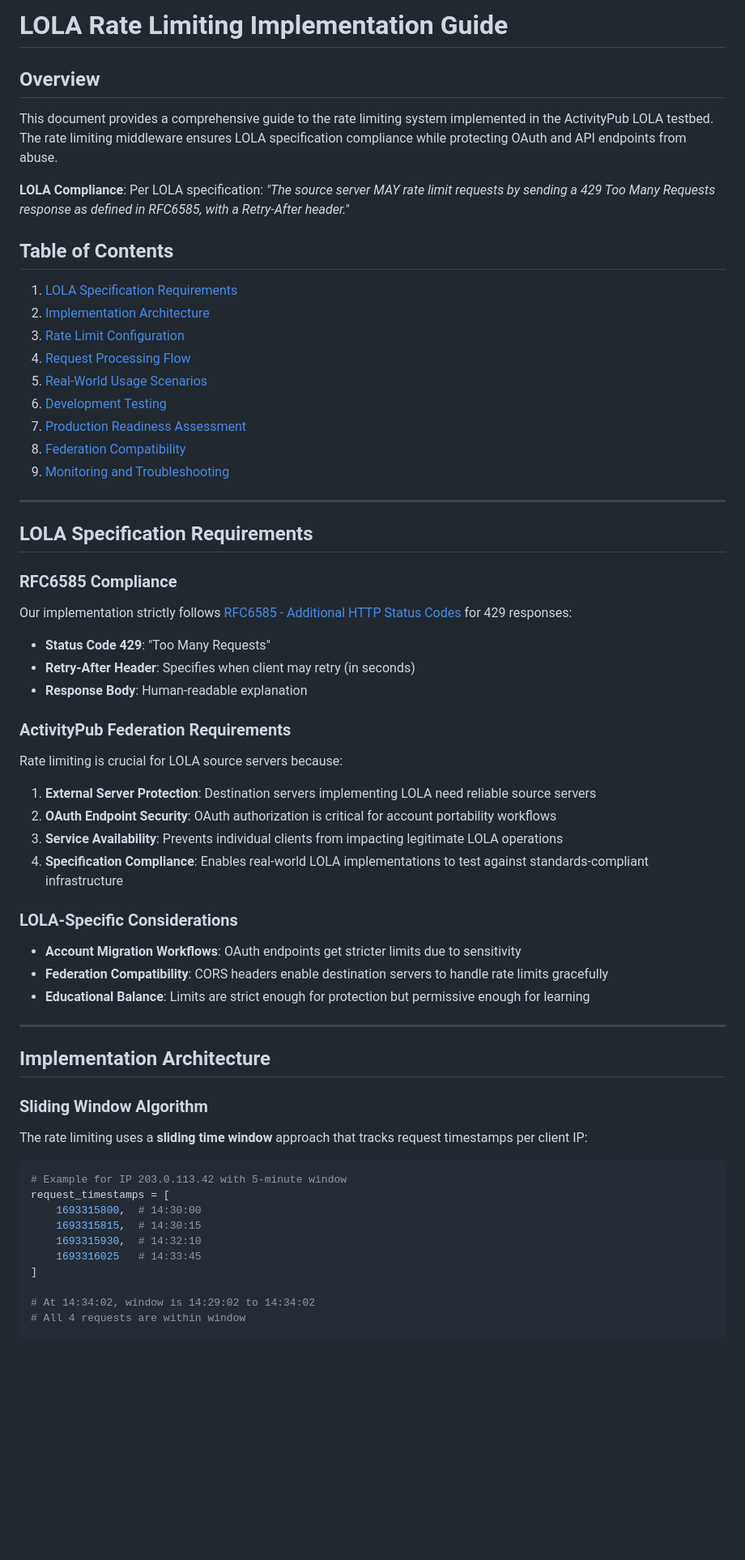
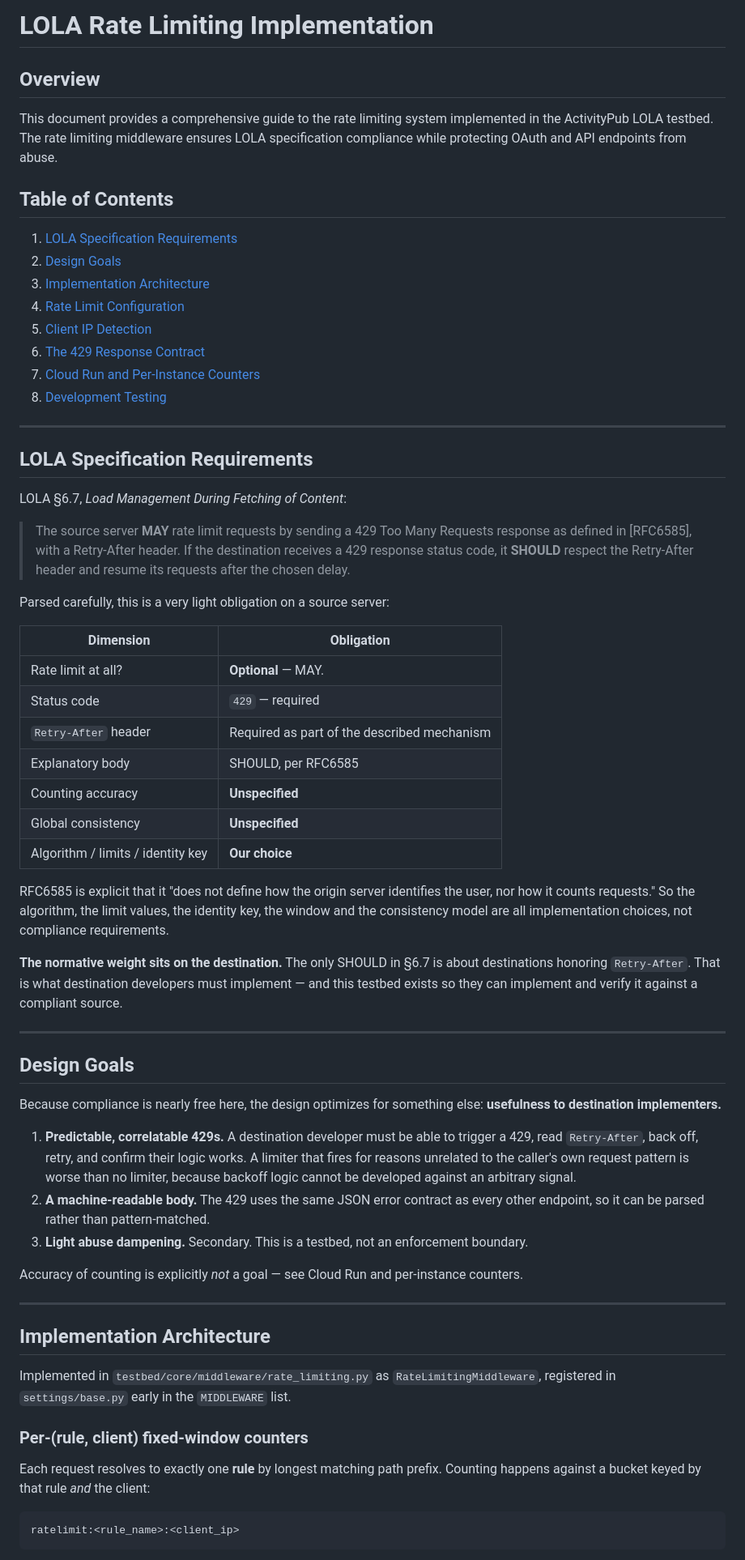
Before and after one commit to dtinit/activity-pub-testbed, a Markdown page: docs/lola-rate-limiting.md, the part around one of its changes. Shown at 81% size. Rendered like a GitHub page; blank space fills up the shorter version.

````diff
--- a/docs/lola-rate-limiting.md
+++ b/docs/lola-rate-limiting.md
@@ -1,68 +1,67 @@
-# LOLA Rate Limiting Implementation Guide
+# LOLA Rate Limiting Implementation
 
 ## Overview
 
 This document provides a comprehensive guide to the rate limiting system implemented in the ActivityPub LOLA testbed. The rate limiting middleware ensures LOLA specification compliance while protecting OAuth and API endpoints from abuse.
 
-**LOLA Compliance**: Per LOLA specification: *"The source server MAY rate limit requests by sending a 429 Too Many Requests response as defined in RFC6585, with a Retry-After header."*
-
 ## Table of Contents
 
 1. [LOLA Specification Requirements](#lola-specification-requirements)
-2. [Implementation Architecture](#implementation-architecture)
-3. [Rate Limit Configuration](#rate-limit-configuration)
-4. [Request Processing Flow](#request-processing-flow)
-5. [Real-World Usage Scenarios](#real-world-usage-scenarios)
-6. [Development Testing](#development-testing)
-7. [Production Readiness Assessment](#production-readiness-assessment)
-8. [Federation Compatibility](#federation-compatibility)
-9. [Monitoring and Troubleshooting](#monitoring-and-troubleshooting)
+2. [Design Goals](#design-goals)
+3. [Implementation Architecture](#implementation-architecture)
+4. [Rate Limit Configuration](#rate-limit-configuration)
+5. [Client IP Detection](#client-ip-detection)
+6. [The 429 Response Contract](#the-429-response-contract)
+7. [Cloud Run and Per-Instance Counters](#cloud-run-and-per-instance-counters)
+9. [Development Testing](#development-testing)
 
 ---
 
 ## LOLA Specification Requirements
 
-### RFC6585 Compliance
+LOLA §6.7, *Load Management During Fetching of Content*:
 
-Our implementation strictly follows [RFC6585 - Additional HTTP Status Codes](https://tools.ietf.org/html/rfc6585) for 429 responses:
+> The source server **MAY** rate limit requests by sending a 429 Too Many Requests response as defined in [RFC6585], with a Retry-After header. If the destination receives a 429 response status code, it **SHOULD** respect the Retry-After header and resume its requests after the chosen delay.
 
-- **Status Code 429**: "Too Many Requests"
-- **Retry-After Header**: Specifies when client may retry (in seconds)
-- **Response Body**: Human-readable explanation
+Parsed carefully, this is a very light obligation on a source server:
 
-### ActivityPub Federation Requirements
+| Dimension | Obligation |
+|---|---|
+| Rate limit at all? | **Optional** — MAY. |
+| Status code | `429` — required |
+| `Retry-After` header | Required as part of the described mechanism |
+| Explanatory body | SHOULD, per RFC6585 |
+| Counting accuracy | **Unspecified** |
+| Global consistency | **Unspecified** |
+| Algorithm / limits / identity key | **Our choice** |
 
-Rate limiting is crucial for LOLA source servers because:
+RFC6585 is explicit that it "does not define how the origin server identifies the user, nor how it counts requests." So the algorithm, the limit values, the identity key, the window and the consistency model are all implementation choices, not compliance requirements.
 
-1. **External Server Protection**: Destination servers implementing LOLA need reliable source servers
-2. **OAuth Endpoint Security**: OAuth authorization is critical for account portability workflows
-3. **Service Availability**: Prevents individual clients from impacting legitimate LOLA operations
-4. **Specification Compliance**: Enables real-world LOLA implementations to test against standards-compliant infrastructure
+**The normative weight sits on the destination.** The only SHOULD in §6.7 is about destinations honoring `Retry-After`. That is what destination developers must implement — and this testbed exists so they can implement and verify it against a compliant source.
 
-### LOLA-Specific Considerations
+---
 
-- **Account Migration Workflows**: OAuth endpoints get stricter limits due to sensitivity
-- **Federation Compatibility**: CORS headers enable destination servers to handle rate limits gracefully
-- **Educational Balance**: Limits are strict enough for protection but permissive enough for learning
+## Design Goals
+
+Because compliance is nearly free here, the design optimizes for something else: **usefulness to destination implementers.**
+
+1. **Predictable, correlatable 429s.** A destination developer must be able to trigger a 429, read `Retry-After`, back off, retry, and confirm their logic works. A limiter that fires for reasons unrelated to the caller's own request pattern is worse than no limiter, because backoff logic cannot be developed against an arbitrary signal.
+2. **A machine-readable body.** The 429 uses the same JSON error contract as every other endpoint, so it can be parsed rather than pattern-matched.
+3. **Light abuse dampening.** Secondary. This is a testbed, not an enforcement boundary.
+
+Accuracy of counting is explicitly *not* a goal — see Cloud Run and per-instance counters.
 
 ---
 
 ## Implementation Architecture
 
-### Sliding Window Algorithm
+Implemented in `testbed/core/middleware/rate_limiting.py` as `RateLimitingMiddleware`, registered in `settings/base.py` early in the `MIDDLEWARE` list.
 
-The rate limiting uses a **sliding time window** approach that tracks request timestamps per client IP:
+### Per-(rule, client) fixed-window counters
 
-```python
-# Example for IP 203.0.113.42 with 5-minute window
-request_timestamps = [
-    1693315800,  # 14:30:00
-    1693315815,  # 14:30:15
-    1693315930,  # 14:32:10
-    1693316025   # 14:33:45
-]
+Each request resolves to exactly one **rule** by longest matching path prefix. Counting happens against a bucket keyed by that rule *and* the client:
 
-# At 14:34:02, window is 14:29:02 to 14:34:02
-# All 4 requests are within window
+```
+ratelimit:<rule_name>:<client_ip>
 ```
 
````
Also changed, not shown: other parts of docs/lola-rate-limiting.md (+122 -481 lines).
